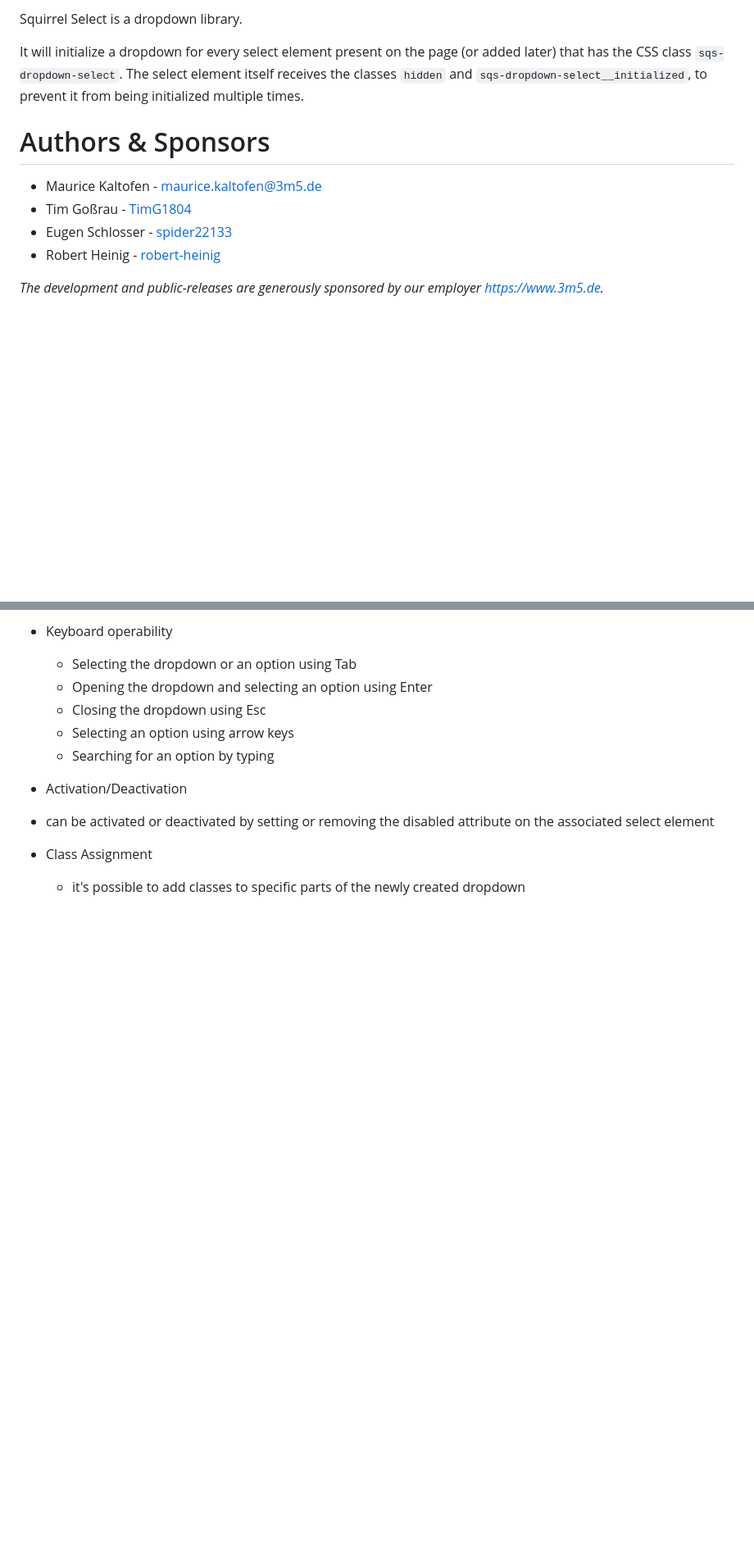
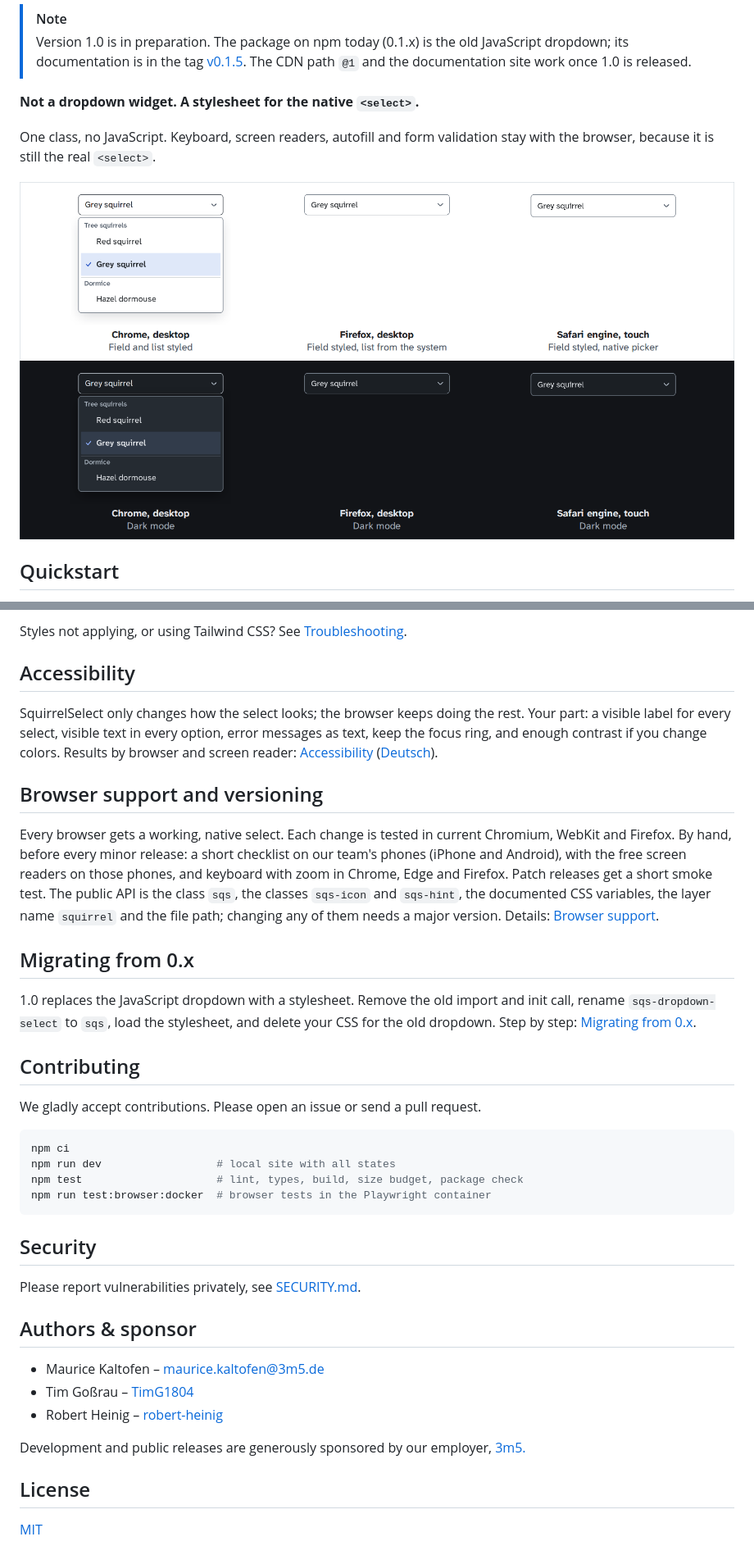
Before and after one commit to 3m5/squirrel-select, a Markdown page: README.md, 2 parts joined by grey strips. Shown at 82% size. Drawn GitHub-style; pictures changed too: .github/readme-hero.png (added); blank space fills up the shorter version.

Commit message:
docs: rewrite the readme for the stylesheet

````diff
--- a/README.md
+++ b/README.md
@@ -8,15 +7,12 @@
 
-Squirrel Select is a dropdown library.
+> [!NOTE]
+> Version 1.0 is in preparation. The package on npm today (0.1.x) is the old JavaScript dropdown; its documentation is in the tag [v0.1.5](https://github.com/3m5/squirrel-select/tree/v0.1.5). The CDN path `@1` and the documentation site work once 1.0 is released.
 
-It will initialize a dropdown for every select element present on the page (or added later) that has the CSS class `sqs-dropdown-select`.
-The select element itself receives the classes `hidden` and `sqs-dropdown-select__initialized`, to prevent it from being initialized multiple times.
+**Not a dropdown widget. A stylesheet for the native `<select>`.**
 
-# Authors & Sponsors
+One class, no JavaScript. Keyboard, screen readers, autofill and form validation stay with the browser, because it is still the real `<select>`.
 
-* Maurice Kaltofen - [maurice.kaltofen@3m5.de](mailto:maurice.kaltofen@3m5.de)
-* Tim Goßrau - [TimG1804](https://github.com/TimG1804)
-* Eugen Schlosser - [spider22133](https://github.com/spider22133)
-* Robert Heinig - [robert-heinig](https://github.com/robert-heinig)
+![The same select in Chrome (field and list styled), Firefox (field styled, list from the system) and the Safari engine with touch emulation (field styled, native picker), in light and dark mode](.github/readme-hero.png)
 
-*The development and public-releases are generously sponsored by our employer https://www.3m5.de.*
+## Quickstart
 
@@ -84,14 +103,41 @@ The initial release includes the following features:
 
-- Keyboard operability
+Styles not applying, or using Tailwind CSS? See [Troubleshooting](https://3m5.github.io/squirrel-select/docs/troubleshooting.html).
 
-  - Selecting the dropdown or an option using Tab
-  - Opening the dropdown and selecting an option using Enter
-  - Closing the dropdown using Esc
-  - Selecting an option using arrow keys
-  - Searching for an option by typing
+## Accessibility
 
-- Activation/Deactivation
-- can be activated or deactivated by setting or removing the disabled attribute on the associated select element
+SquirrelSelect only changes how the select looks; the browser keeps doing the rest. Your part: a visible label for every select, visible text in every option, error messages as text, keep the focus ring, and enough contrast if you change colors. Results by browser and screen reader: [Accessibility](https://3m5.github.io/squirrel-select/accessibility.html) ([Deutsch](https://3m5.github.io/squirrel-select/de/barrierefreiheit.html)).
 
-- Class Assignment
-  - it's possible to add classes to specific parts of the newly created dropdown
+## Browser support and versioning
+
+Every browser gets a working, native select. Each change is tested in current Chromium, WebKit and Firefox. By hand, before every minor release: a short checklist on our team's phones (iPhone and Android), with the free screen readers on those phones, and keyboard with zoom in Chrome, Edge and Firefox. Patch releases get a short smoke test. The public API is the class `sqs`, the classes `sqs-icon` and `sqs-hint`, the documented CSS variables, the layer name `squirrel` and the file path; changing any of them needs a major version. Details: [Browser support](https://3m5.github.io/squirrel-select/docs/browser-support.html).
+
+## Migrating from 0.x
+
+1.0 replaces the JavaScript dropdown with a stylesheet. Remove the old import and init call, rename `sqs-dropdown-select` to `sqs`, load the stylesheet, and delete your CSS for the old dropdown. Step by step: [Migrating from 0.x](https://3m5.github.io/squirrel-select/docs/migrating.html).
+
+## Contributing
+
+We gladly accept contributions. Please open an issue or send a pull request.
+
+```sh
+npm ci
+npm run dev                  # local site with all states
+npm test                     # lint, types, build, size budget, package check
+npm run test:browser:docker  # browser tests in the Playwright container
+```
+
+## Security
+
+Please report vulnerabilities privately, see [SECURITY.md](SECURITY.md).
+
+## Authors & sponsor
+
+- Maurice Kaltofen – [maurice.kaltofen@3m5.de](mailto:maurice.kaltofen@3m5.de)
+- Tim Goßrau – [TimG1804](https://github.com/TimG1804)
+- Robert Heinig – [robert-heinig](https://github.com/robert-heinig)
+
+Development and public releases are generously sponsored by our employer, [3m5.](https://www.3m5.de)
+
+## License
+
+[MIT](LICENSE)
````
Also changed, not shown: other parts of README.md (+71 -49 lines), 1 other file.
